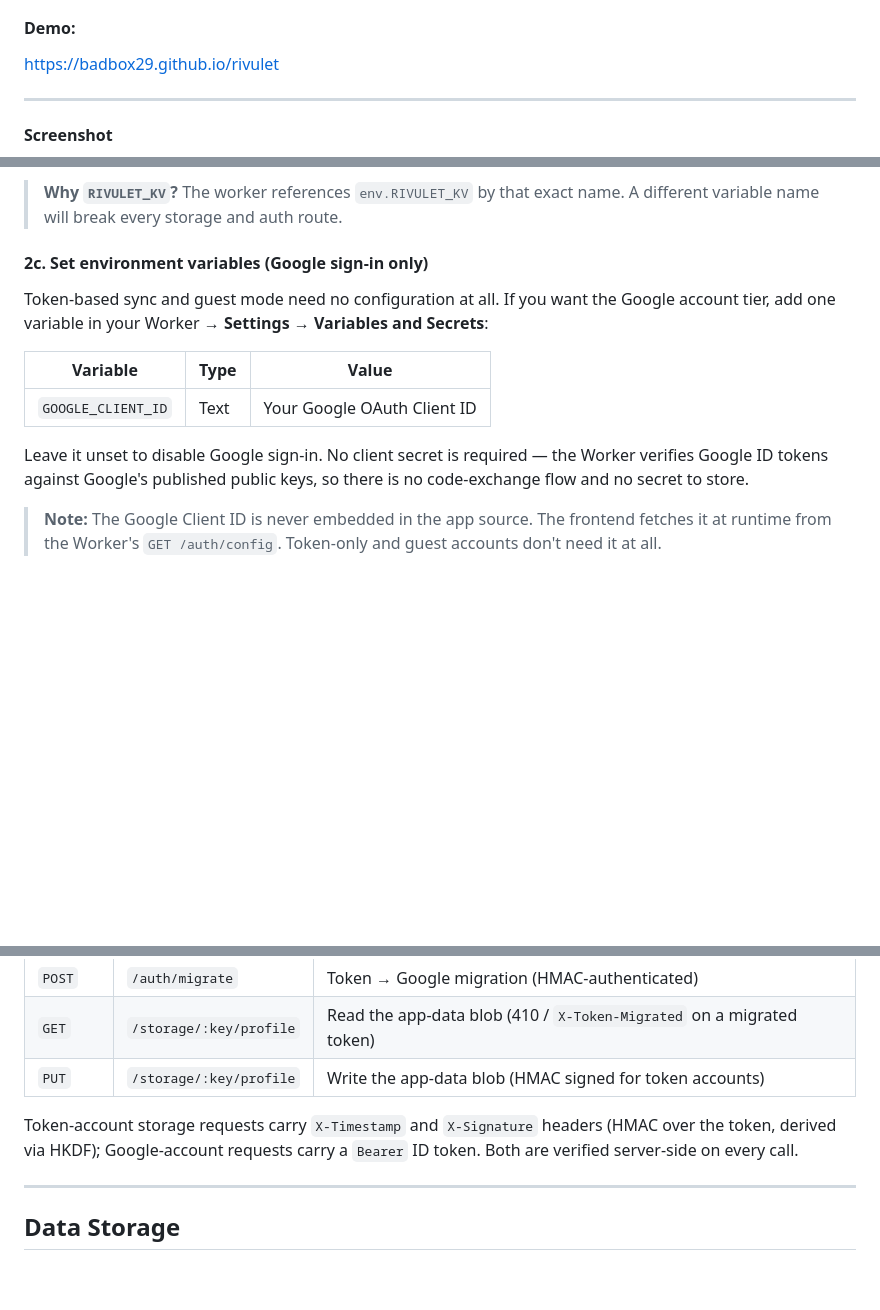
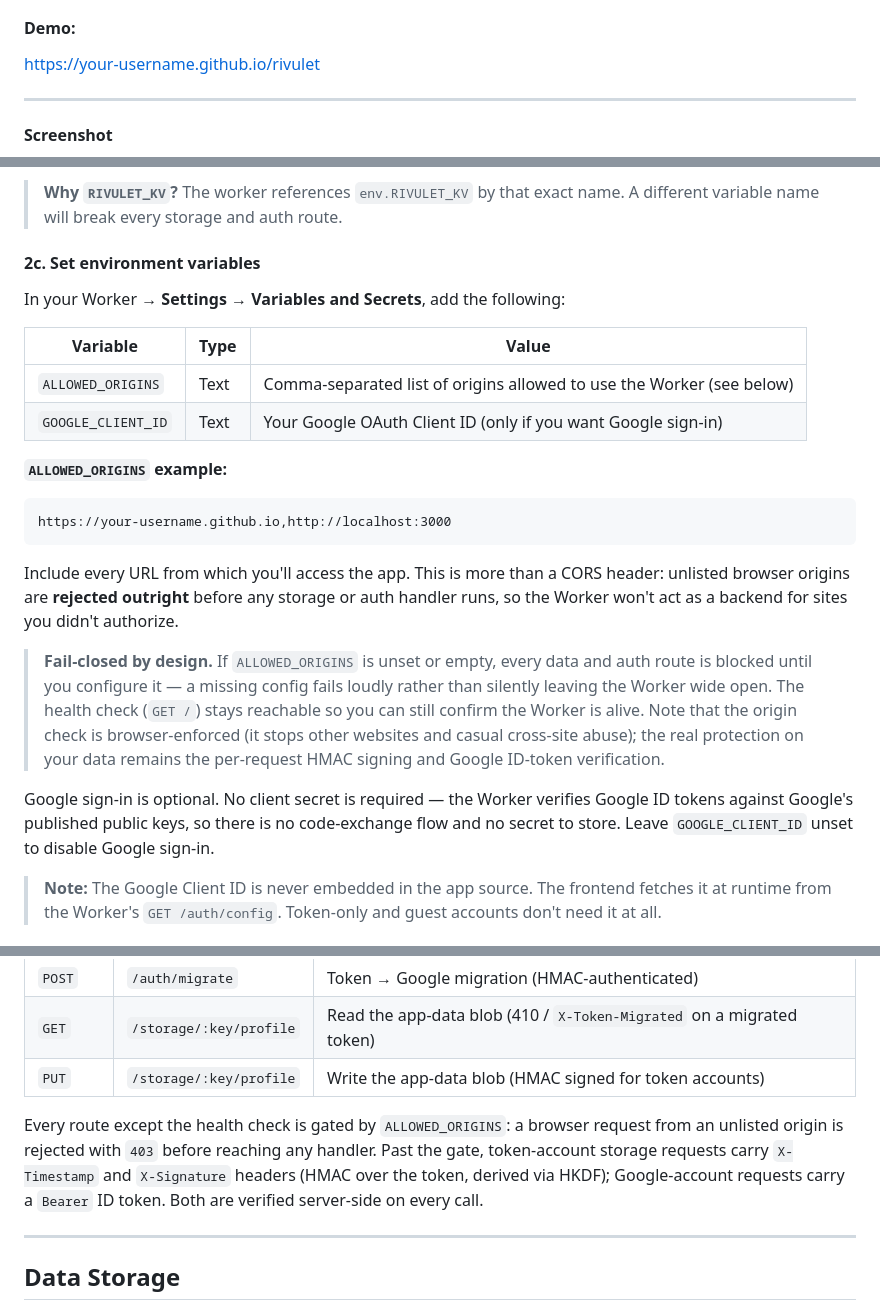
Before and after one commit to badbox29/rivulet, a Markdown page: README.md, 3 parts joined by grey strips. GitHub-like rendering; blank space fills up the shorter version.

````diff
--- a/README.md
+++ b/README.md
@@ -3,7 +3,7 @@
 A personal subscription tracker built around the idea that recurring spending is a set of streams draining away each month — not a budget to police, but a map of commitments to see clearly. Track subscriptions, utilities, and finite payment plans; watch your flow rendered as living bars that widen with cost; set an optional capacity ceiling; and project the exact amount leaving your account over the next twelve months. No build tools, no npm, no dependencies — just static files and a Cloudflare Worker backend for authentication and cross-device sync.
 
 #### Demo:
-https://badbox29.github.io/rivulet
+https://your-username.github.io/rivulet
 
 ---
 
@@ -92,15 +92,25 @@ A free Cloudflare account is sufficient for personal use. The $5/month Workers P
 
 > **Why `RIVULET_KV`?** The worker references `env.RIVULET_KV` by that exact name. A different variable name will break every storage and auth route.
 
-#### 2c. Set environment variables (Google sign-in only)
+#### 2c. Set environment variables
 
-Token-based sync and guest mode need no configuration at all. If you want the Google account tier, add one variable in your Worker → **Settings → Variables and Secrets**:
+In your Worker → **Settings → Variables and Secrets**, add the following:
 
 | Variable | Type | Value |
 |---|---|---|
-| `GOOGLE_CLIENT_ID` | Text | Your Google OAuth Client ID |
+| `ALLOWED_ORIGINS` | Text | Comma-separated list of origins allowed to use the Worker (see below) |
+| `GOOGLE_CLIENT_ID` | Text | Your Google OAuth Client ID (only if you want Google sign-in) |
 
-Leave it unset to disable Google sign-in. No client secret is required — the Worker verifies Google ID tokens against Google's published public keys, so there is no code-exchange flow and no secret to store.
+**`ALLOWED_ORIGINS` example:**
+```
+https://your-username.github.io,http://localhost:3000
+```
+
+Include every URL from which you'll access the app. This is more than a CORS header: unlisted browser origins are **rejected outright** before any storage or auth handler runs, so the Worker won't act as a backend for sites you didn't authorize.
+
+> **Fail-closed by design.** If `ALLOWED_ORIGINS` is unset or empty, every data and auth route is blocked until you configure it — a missing config fails loudly rather than silently leaving the Worker wide open. The health check (`GET /`) stays reachable so you can still confirm the Worker is alive. Note that the origin check is browser-enforced (it stops other websites and casual cross-site abuse); the real protection on your data remains the per-request HMAC signing and Google ID-token verification.
+
+Google sign-in is optional. No client secret is required — the Worker verifies Google ID tokens against Google's published public keys, so there is no code-exchange flow and no secret to store. Leave `GOOGLE_CLIENT_ID` unset to disable Google sign-in.
 
 > **Note:** The Google Client ID is never embedded in the app source. The frontend fetches it at runtime from the Worker's `GET /auth/config`. Token-only and guest accounts don't need it at all.
 
@@ -154,7 +164,7 @@ Legacy tokens generated before the current scheme are detected at boot and offer
 | `GET` | `/storage/:key/profile` | Read the app-data blob (410 / `X-Token-Migrated` on a migrated token) |
 | `PUT` | `/storage/:key/profile` | Write the app-data blob (HMAC signed for token accounts) |
 
-Token-account storage requests carry `X-Timestamp` and `X-Signature` headers (HMAC over the token, derived via HKDF); Google-account requests carry a `Bearer` ID token. Both are verified server-side on every call.
+Every route except the health check is gated by `ALLOWED_ORIGINS`: a browser request from an unlisted origin is rejected with `403` before reaching any handler. Past the gate, token-account storage requests carry `X-Timestamp` and `X-Signature` headers (HMAC over the token, derived via HKDF); Google-account requests carry a `Bearer` ID token. Both are verified server-side on every call.
 
 ---
 
````
